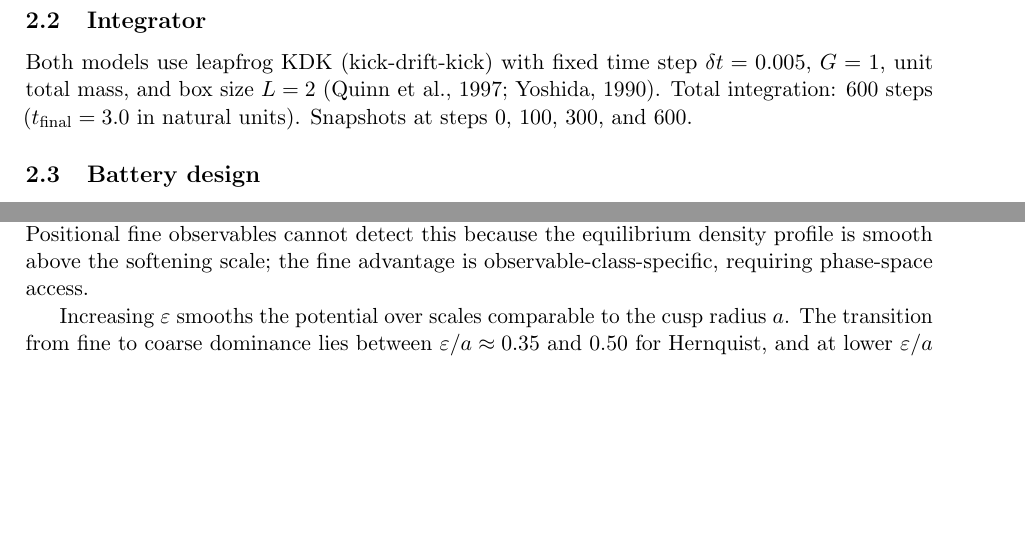
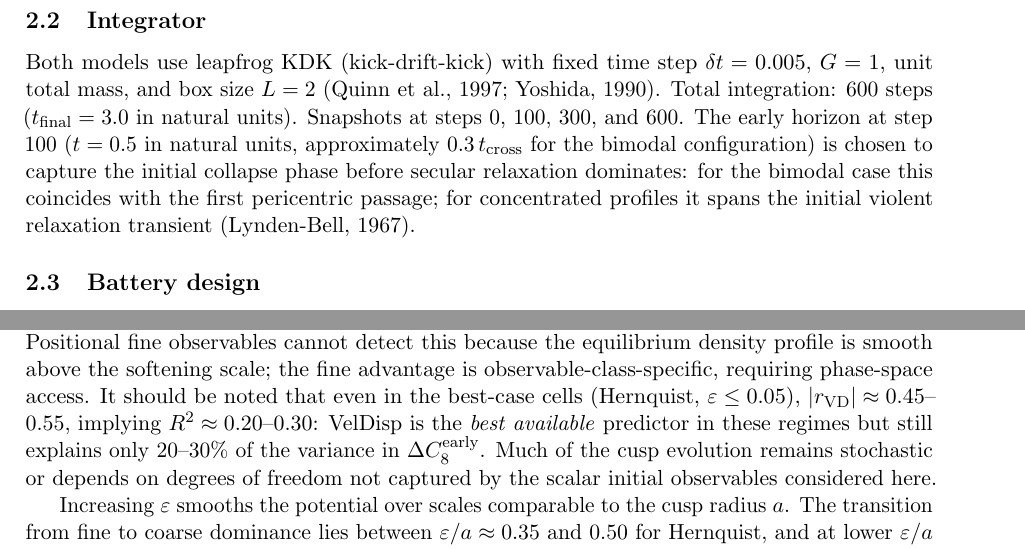
Before and after one commit to kunalb541/NBODY, a LaTeX paper (paper.tex): two parts of pages 3 and 16 of 21 before the commit and two parts of pages 3 and 16 of 22 after it, joined at a grey line, cut so that both start at the same text, the shorter picture padded with empty space. Compiled offline with pdfLaTeX.

Commit message:
Address referee minor revisions (Accept with Minor Revisions, 8.5/10)
Five fixes:
1. Early horizon justification: add sentence explaining why step 100
   (t=0.5) was chosen as the snapshot target — covers bimodal pericentric
   passage and Hernquist/Plummer violent-relaxation transient window.
2. PM-periodic caption (Fig 8): rewrite to clearly state ε is NOT the
   force-resolution parameter for PM runs; only ClosePairs varies by
   design; other PM trends reflect solver differences, not softening.
3. Bimodal mechanism caption (Fig 11): replace $\propto$ symbol with
   spelled-out "proportional to" to avoid α-rendering in some PDF viewers.
4. Fig 17 appendix caption: "angshuf" → "angular-shuffle" to prevent
   autocorrect/OCR artefacts in reader software.
5. Discussion §6.2: add explicit R² note — VelDisp explains only 20–30%
   of variance in best-case cells; much cusp evolution remains stochastic.

Co-Authored-By: Claude Sonnet 4.6 <noreply@anthropic.com>

```diff
--- a/paper.tex
+++ b/paper.tex
@@ -185,6 +185,12 @@ $\delta t = 0.005$, $G = 1$, unit total mass, and box size $L = 2$
 \citep{Quinn1997,Yoshida1990}.
 Total integration: \NSteps{} steps ($t_{\rm final} = 3.0$ in natural units).
 Snapshots at steps 0, \HEarly{}, \HMid{}, and \NSteps{}.
+The early horizon at step \HEarly{} ($t = 0.5$ in natural units,
+approximately $0.3\,t_{\rm cross}$ for the bimodal configuration) is
+chosen to capture the initial collapse phase before secular relaxation
+dominates: for the bimodal case this coincides with the first pericentric
+passage; for concentrated profiles it spans the initial violent relaxation
+transient \citep{LyndenBell1967}.
 
 \subsection{Battery design}
 
@@ -815,6 +825,13 @@ collapse, producing a negative correlation with future clustering growth.
 Positional fine observables cannot detect this because the equilibrium
 density profile is smooth above the softening scale; the fine advantage
 is observable-class-specific, requiring phase-space access.
+It should be noted that even in the best-case cells (Hernquist,
+$\heps \le 0.05$), $|r_{\rm VD}| \approx 0.45$--$0.55$, implying
+$R^2 \approx 0.20$--$0.30$: VelDisp is the \emph{best available}
+predictor in these regimes but still explains only 20--30\% of the
+variance in $\dCearly$.
+Much of the cusp evolution remains stochastic or depends on degrees of
+freedom not captured by the scalar initial observables considered here.
 
 Increasing $\heps$ smooths the potential over scales comparable to the
 cusp radius $a$.  The transition from fine to coarse dominance lies
```
Also changed, not shown: paper.pdf, paper.tex (14 more changed lines).
